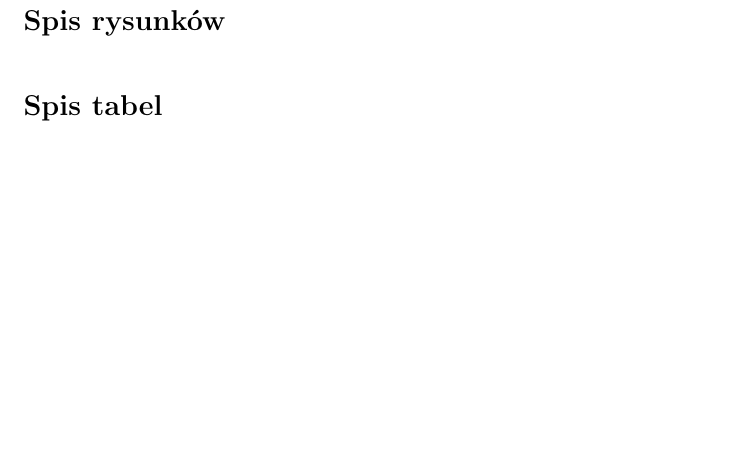
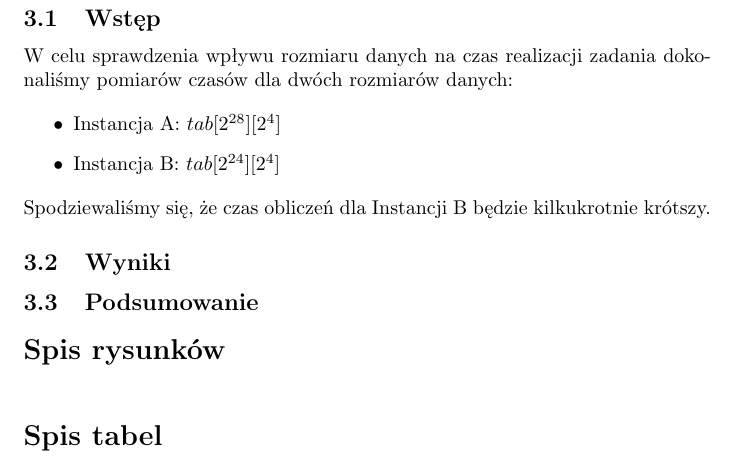
Before and after one commit to aszczepanski/pr-projekt, a LaTeX document (omp/docs/document.tex, which reads omp/docs/tex/results.tex): part of page 7 of 7, cut at the place of the change, the shorter picture padded with empty space. Compiled offline with pdfLaTeX.

Commit message:
add intro for size/time experiment

```diff
--- a/omp/docs/tex/results.tex
+++ b/omp/docs/tex/results.tex
@@ -1 +1,16 @@
 \section{Wpływ rozmiaru danych}
+
+\subsection{Wstęp}
+
+W celu sprawdzenia wpływu rozmiaru danych na czas realizacji zadania dokonaliśmy pomiarów czasów dla dwóch rozmiarów danych:
+
+\begin{itemize}
+\item Instancja A: $tab[2^{28}][2^4]$
+\item Instancja B: $tab[2^{24}][2^4]$
+\end{itemize}
+
+Spodziewaliśmy się, że czas obliczeń dla Instancji B będzie kilkukrotnie krótszy.
+
+\subsection{Wyniki}
+
+\subsection{Podsumowanie}
```
Also changed, not shown: omp/docs/document.pdf.
